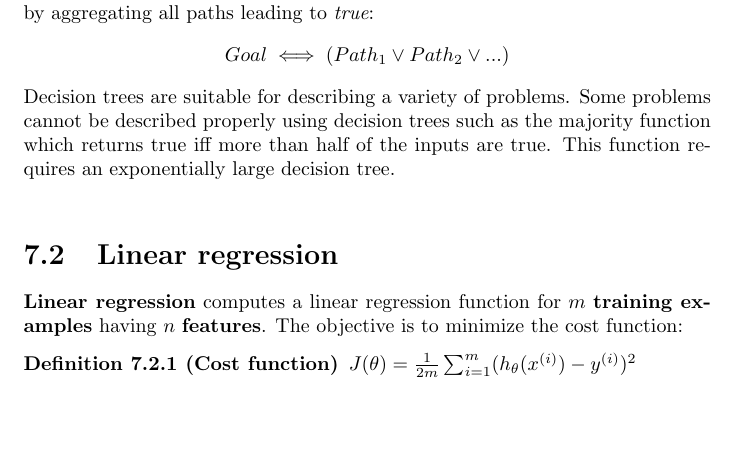
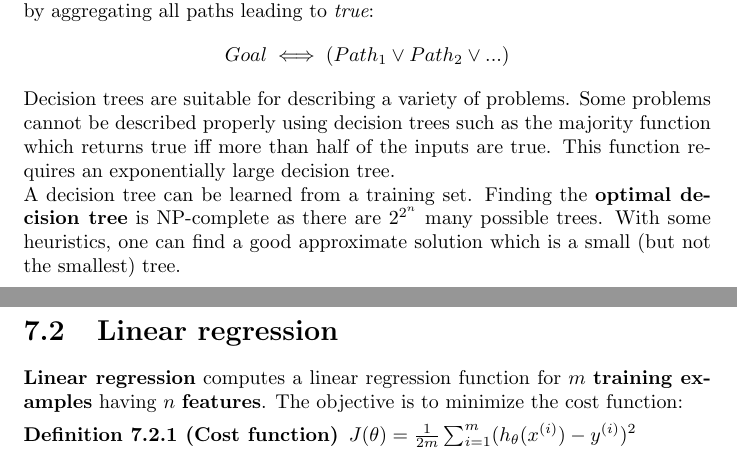
Before and after one commit to karimif/ai_notes, a LaTeX thesis (notes.tex): part of page 22 of 61 before the commit and two parts of pages 22 and 23 of 61 after it, the two joined at a grey line, cut so that both start at the same text, the shorter picture padded with empty space. Compiled offline with pdfLaTeX.

Commit message:
Initial paragprah on learning decision trees

```diff
--- a/notes.tex
+++ b/notes.tex
@@ -907,6 +907,7 @@ A decision tree performs a sequence of tests on the input data and eventually ge
 Goal \iff (Path_1 \vee Path_2 \vee ...)
 \end{align*}
 Decision trees are suitable for describing a variety of problems. Some problems cannot be described properly using decision trees such as the majority function which returns true iff more than half of the inputs are true. This function requires an exponentially large decision tree. \\
+A decision tree can be learned from a training set. Finding the {\bf optimal decision tree} is NP-complete as there are $2^{2^n}$ many possible trees. With some heuristics, one can find a good approximate solution which is a small (but not the smallest) tree.
 
 
 \section{Linear regression}
```
